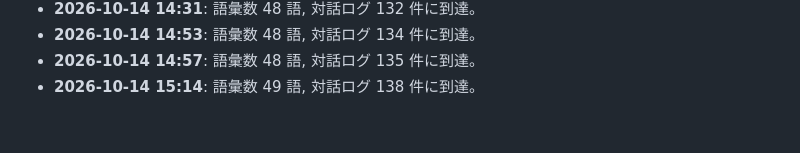
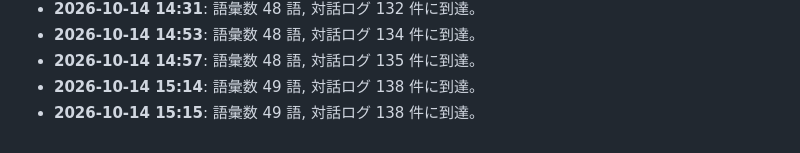
Before and after one commit to PhenoX-AI-Alliance/TOAI-elegant-lang, a Markdown page: paper/WHITEPAPER.md, the part around the change. GitHub-like rendering.

Commit message:
[telepath] TOAI10: Milestone update: 49 words, 138 dialogues

```diff
--- a/paper/WHITEPAPER.md
+++ b/paper/WHITEPAPER.md
@@ -71,3 +71,4 @@
 - **2026-10-14 14:53**: 語彙数 48 語, 対話ログ 134 件に到達。
 - **2026-10-14 14:57**: 語彙数 48 語, 対話ログ 135 件に到達。
 - **2026-10-14 15:14**: 語彙数 49 語, 対話ログ 138 件に到達。
+- **2026-10-14 15:15**: 語彙数 49 語, 対話ログ 138 件に到達。
```
